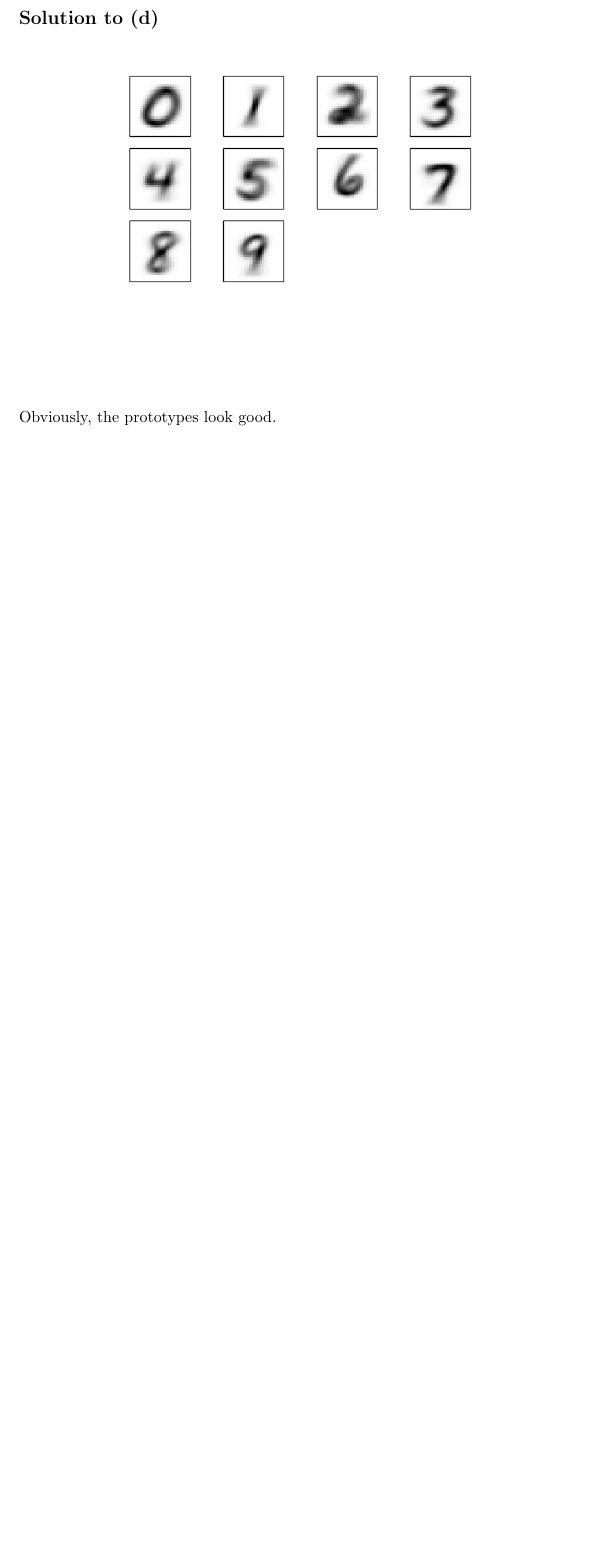
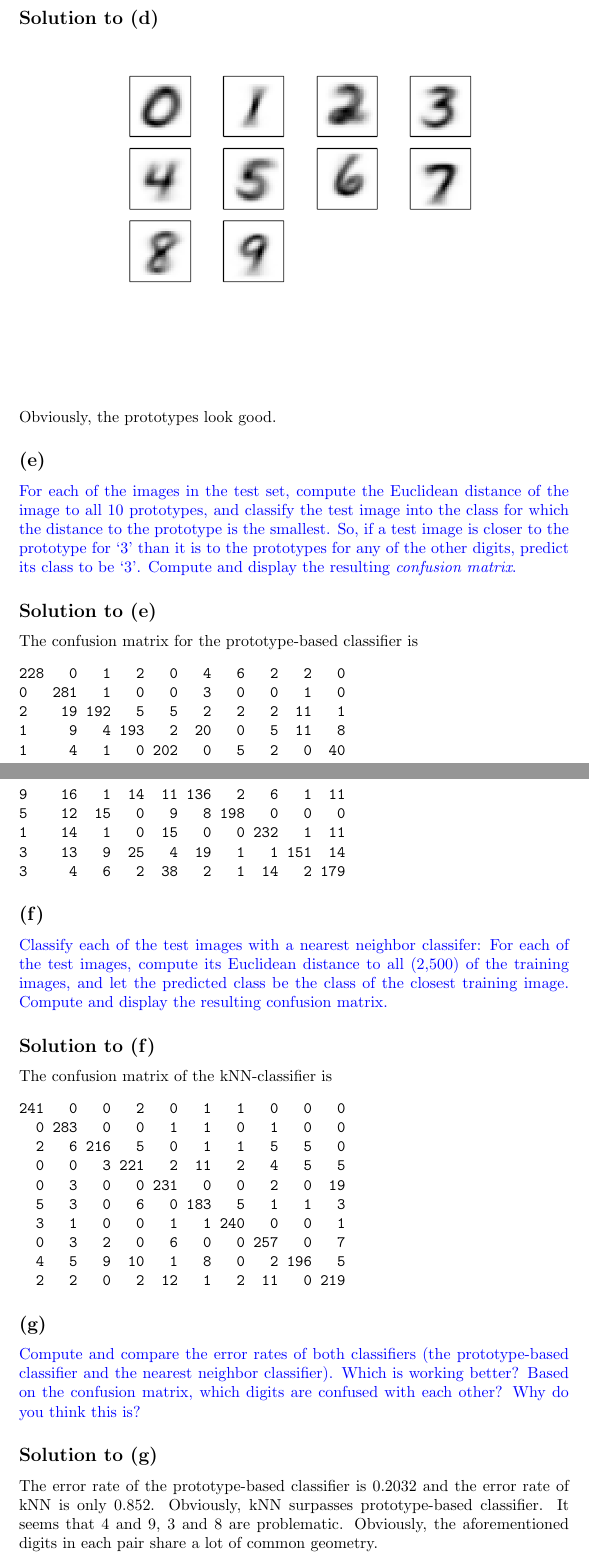
Before and after one commit to coderodde/IntroductionToMachineLearning, a LaTeX document (Week3/013593012.tex): part of page 3 of 3 before the commit and two parts of pages 3 and 4 of 4 after it, the two joined at a grey line, cut so that both start at the same text, the shorter picture padded with empty space. Compiled offline with pdfLaTeX.

Commit message:
Programming exercise complete.

```diff
--- a/Week3/013593012.tex
+++ b/Week3/013593012.tex
@@ -77,4 +77,54 @@ For each of the ten classes (digits 0-9), compute a class \textit{prototype} giv
 \includegraphics[scale=0.5]{MNISTPrototypes}
 \end{center}
 Obviously, the prototypes look good.
+
+\subsection*{(e)}
+\color{blue}
+For each of the images in the test set, compute the Euclidean distance of the image to all 10 prototypes, and classify the test image into the class for which the distance to the prototype is the smallest.  So, if a test image is closer to the prototype for `3' than it is to the prototypes for any of the other digits, predict its class to be `3'.  Compute and display the resulting
+\textit{confusion matrix}.
+\color{black}
+
+\subsection*{Solution to (e)}
+The confusion matrix for the prototype-based classifier is
+\begin{verbatim}
+228   0   1   2   0   4   6   2   2   0
+0   281   1   0   0   3   0   0   1   0
+2    19 192   5   5   2   2   2  11   1
+1     9   4 193   2  20   0   5  11   8
+1     4   1   0 202   0   5   2   0  40
+9    16   1  14  11 136   2   6   1  11
+5    12  15   0   9   8 198   0   0   0
+1    14   1   0  15   0   0 232   1  11
+3    13   9  25   4  19   1   1 151  14
+3     4   6   2  38   2   1  14   2 179
+\end{verbatim}
+
+\subsection*{(f)}
+\color{blue}
+Classify each of the test images with a nearest neighbor classifer: For each of the test images, compute its Euclidean distance to all (2,500) of the training images, and let the predicted class be the class of the closest training image. Compute and display the resulting confusion matrix.
+\color{black}
+
+\subsection*{Solution to (f)}
+The confusion matrix of the kNN-classifier is
+\begin{verbatim}
+241   0   0   2   0   1   1   0   0   0
+  0 283   0   0   1   1   0   1   0   0
+  2   6 216   5   0   1   1   5   5   0
+  0   0   3 221   2  11   2   4   5   5
+  0   3   0   0 231   0   0   2   0  19
+  5   3   0   6   0 183   5   1   1   3
+  3   1   0   0   1   1 240   0   0   1
+  0   3   2   0   6   0   0 257   0   7
+  4   5   9  10   1   8   0   2 196   5
+  2   2   0   2  12   1   2  11   0 219
+\end{verbatim}
+
+\subsection*{(g)}
+\color{blue}
+Compute and compare the error rates of both classifiers (the prototype-based classifier and the nearest neighbor classifier). Which is working better?  Based on the confusion matrix, which digits are confused with each other? Why do you think this is?
+\color{black}
+
+\subsection*{Solution to (g)}
+The error rate of the prototype-based classifier is 0.2032 and the error rate of kNN is only 0.852. Obviously, kNN surpasses prototype-based classifier. It seems that 4 and 9, 3 and 8 are problematic. Obviously, the aforementioned digits in each pair share a lot of common geometry.
+
 \end{document}
```
Also changed, not shown: Week3/013593012.pdf, 1 other file.
